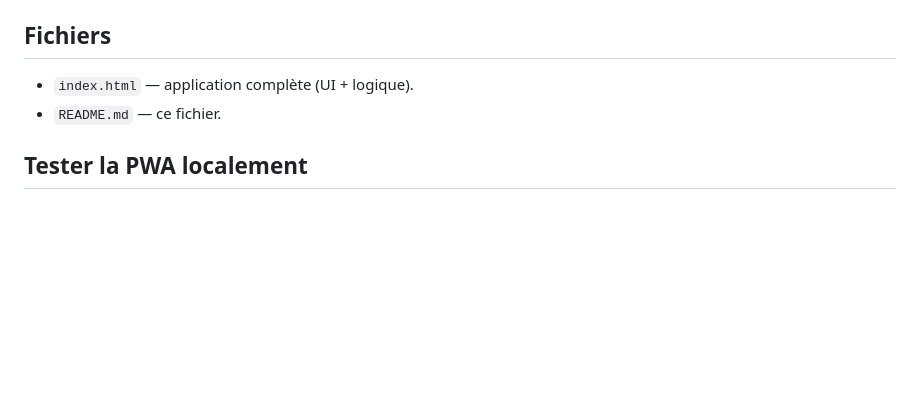
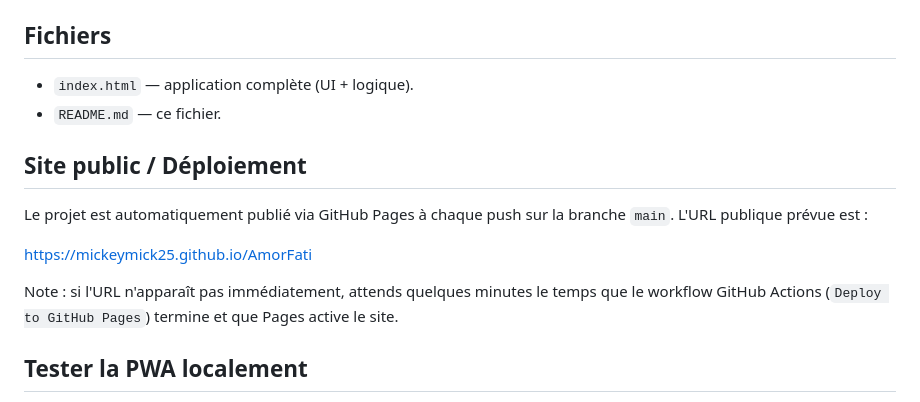
Before and after one commit to mickeymick25/AmorFati, a Markdown page: README.md, the part around one of its changes. GitHub-like rendering; blank space fills up the shorter version.

Commit message:
docs: add GitHub Pages badge and deployment info to README

```diff
--- a/README.md
+++ b/README.md
@@ -45,6 +47,17 @@ Notes :
 - `index.html` — application complète (UI + logique).
 - `README.md` — ce fichier.
 
+## Site public / Déploiement
+
+Le projet est automatiquement publié via GitHub Pages à chaque push sur la branche `main`.
+L'URL publique prévue est :
+
+[https://mickeymick25.github.io/AmorFati](https://mickeymick25.github.io/AmorFati)
+
+Note : si l'URL n'apparaît pas immédiatement, attends quelques minutes le temps que
+le workflow GitHub Actions (`Deploy to GitHub Pages`) termine et que Pages active le site.
+
+
 ## Tester la PWA localement
 
 Les Service Workers ne fonctionnent pas via le protocole file://. Pour tester la PWA et le Service Worker localement, démarre un simple serveur HTTP depuis le dossier du projet. Exemple rapide avec Python (port 8000) :
```
Also changed, not shown: other parts of README.md (+2 -0 lines).
